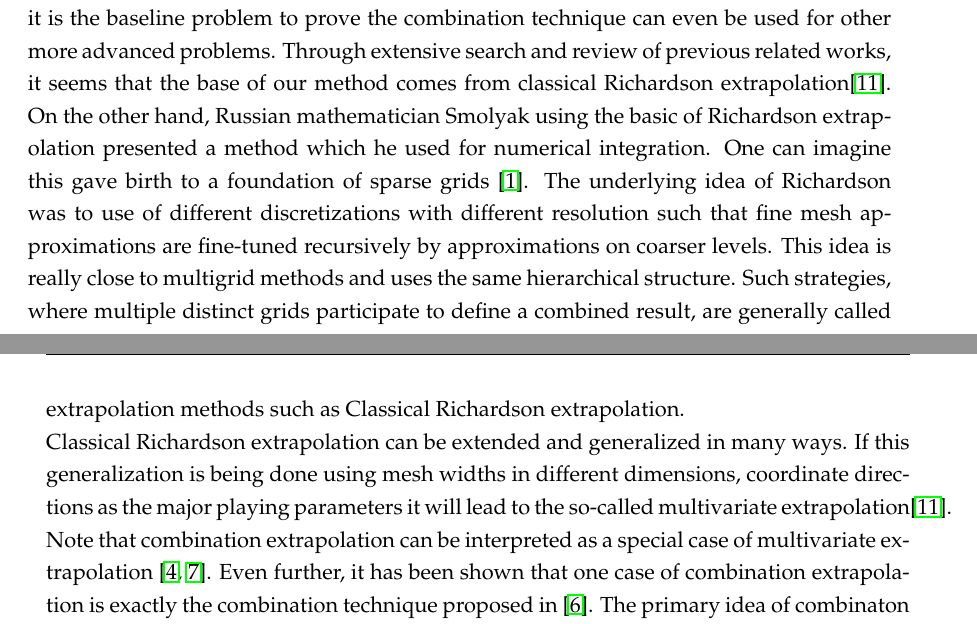
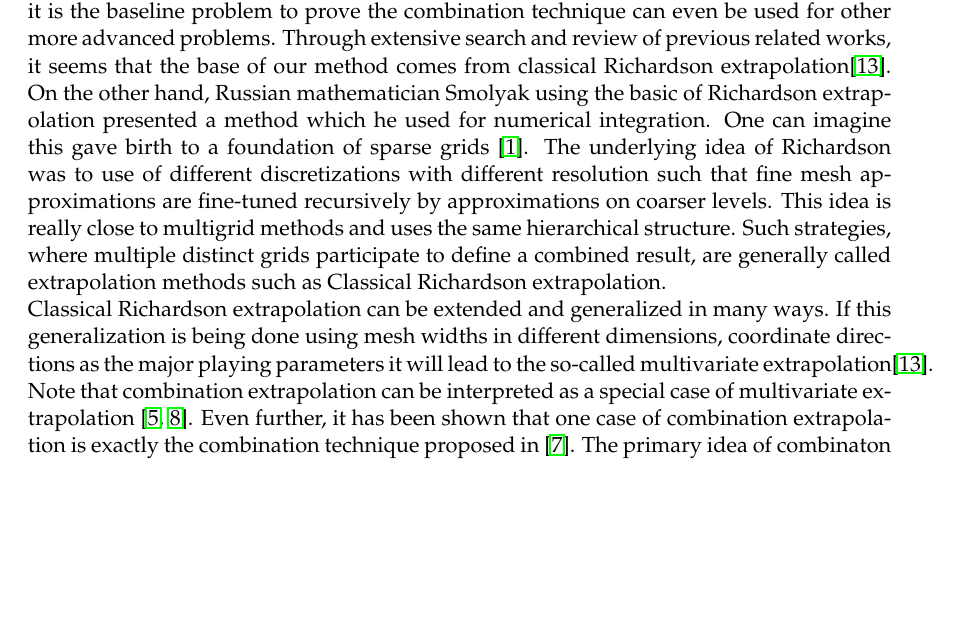
Before and after one commit to mahvili/report, a LaTeX thesis (main.tex, which reads chapters/IntroMotivation.tex): two parts of pages 17 and 18 of 66 before the commit and part of page 17 of 64 after it, the two joined at a grey line, cut so that both start at the same text, the shorter picture padded with empty space. Compiled offline with pdfLaTeX; an older LaTeX class or package is replaced by its successor.

```diff
--- a/chapters/IntroMotivation.tex
+++ b/chapters/IntroMotivation.tex
@@ -3,7 +3,7 @@
 In numerical or computational science and more specifically numerical mathematics efficient discretization procedures are of crucial importance for different types of problems we encounter in various applications. All of these applications have multiple tasks in common, for example definition of sets of points known as grid generation, computation and evaluation of function values on these point, interpolation of function to estimate a value at an arbitrary point, or integrating or differentiating functions for solving differential equations using different schemes.\\
 In particular we are interested in interpolation problem in our research certainly because it is the baseline problem to prove the combination technique can even be used for other more advanced problems. Through extensive search and review of previous related works, it seems that the base of our method comes from classical Richardson extrapolation\cite{Rude1994}. On the other hand, Russian mathematician Smolyak using the basic of Richardson extrapolation presented a method which he used for numerical integration. One can imagine this gave birth to a foundation of sparse grids \cite{smolyak63quadrature}.
 The underlying idea of Richardson was to use of different discretizations with different resolution such that fine mesh approximations are fine-tuned recursively by approximations on coarser levels. This idea is really close to multigrid methods and uses the same hierarchical structure.  Such strategies, where multiple distinct grids participate to define a combined  result, are generally called extrapolation methods such as Classical Richardson extrapolation.\\
-Classical Richardson extrapolation can be extended and generalized in many ways. If this generalization is being done using  mesh widths in different dimensions, coordinate directions as the major playing parameters it will lead to the so-called multivariate extrapolation\cite{Rude1994}. Note that combination extrapolation can be interpreted as a special case of multivariate extrapolation \cite{Griebel1992, Rude92extrapolationand}. Even further, it has been shown that one case of combination extrapolation is exactly the combination technique proposed in \cite{Griebel1992b}. The primary idea of combinaton technique is identical for multilevel splitting of finite element spaces and it is to replace hierarchical bases of the finite element spaces instead of the usual nodal ones \cite{Yserentant1986}. As explained earlier various names, such as (discrete) \textcolor{red}{blending method} \cite{}[21], \textcolor{red}{Boolean method} \cite{}[11], sparse grid method \cite{Gerstner1998}, technique of hyperbolic crosses \cite{Griebel1998}, or splitting extrapolation \cite{Zumbusch2000} are practically interchangeable.  %come from ref of 11
+Classical Richardson extrapolation can be extended and generalized in many ways. If this generalization is being done using  mesh widths in different dimensions, coordinate directions as the major playing parameters it will lead to the so-called multivariate extrapolation\cite{Rude1994}. Note that combination extrapolation can be interpreted as a special case of multivariate extrapolation \cite{Griebel1992, Rude92extrapolationand}. Even further, it has been shown that one case of combination extrapolation is exactly the combination technique proposed in \cite{Griebel1992b}. The primary idea of combinaton technique is identical for multilevel splitting of finite element spaces and it is to replace hierarchical bases of the finite element spaces instead of the usual nodal ones \cite{Yserentant1986}. As explained earlier various names, such as (discrete) blending method \cite{Gordon1971}, Boolean method \cite{delvos1989boolean}, sparse grid method \cite{Zenger1990}, technique of hyperbolic crosses\cite{Temlyakov1993}, or splitting extrapolation \cite{Zumbusch2000} are practically interchangeable \cite{Griebel1998}.
 As the name is just a representation for the idea, we stick to the combination technique introduced by Zenger et. al in  \cite{Griebel1992b}\\
 The advantages of this method discussed extensively in literature are as follows:
 
--- a/main.tex
+++ b/main.tex
@@ -39,7 +39,7 @@
 
 %\makeindex
 	%% inter line spacing
-\linespread{1.2}
+%\linespread{1.2}
 
 \makeglossary
 
```
Also changed, not shown: main.pdf, 5 other files.
